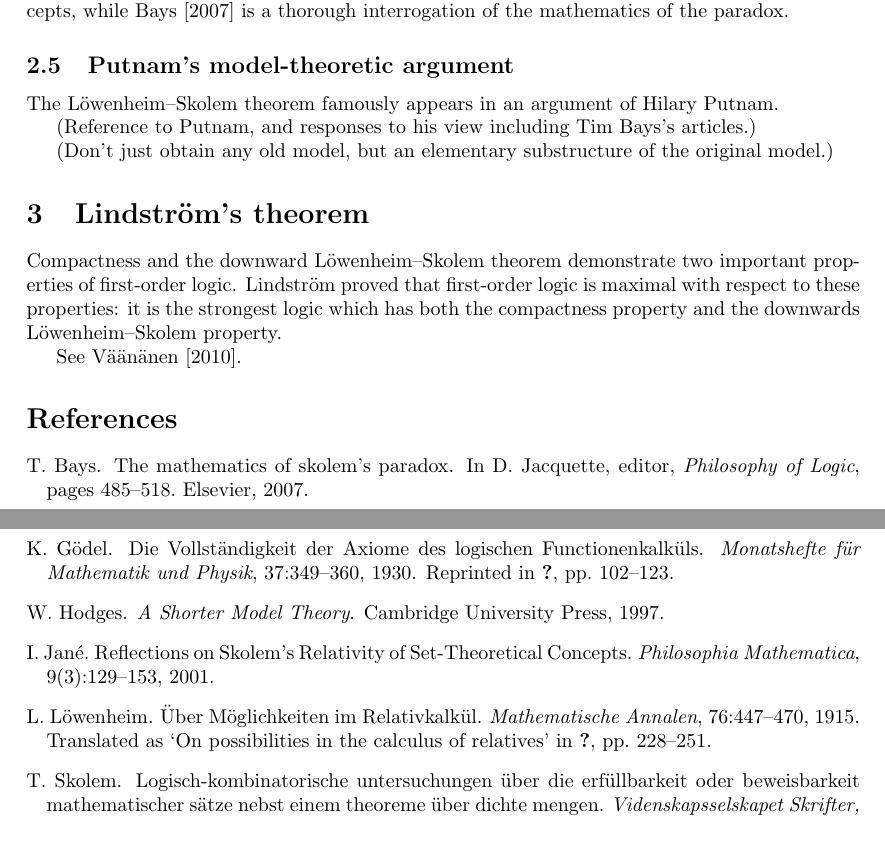
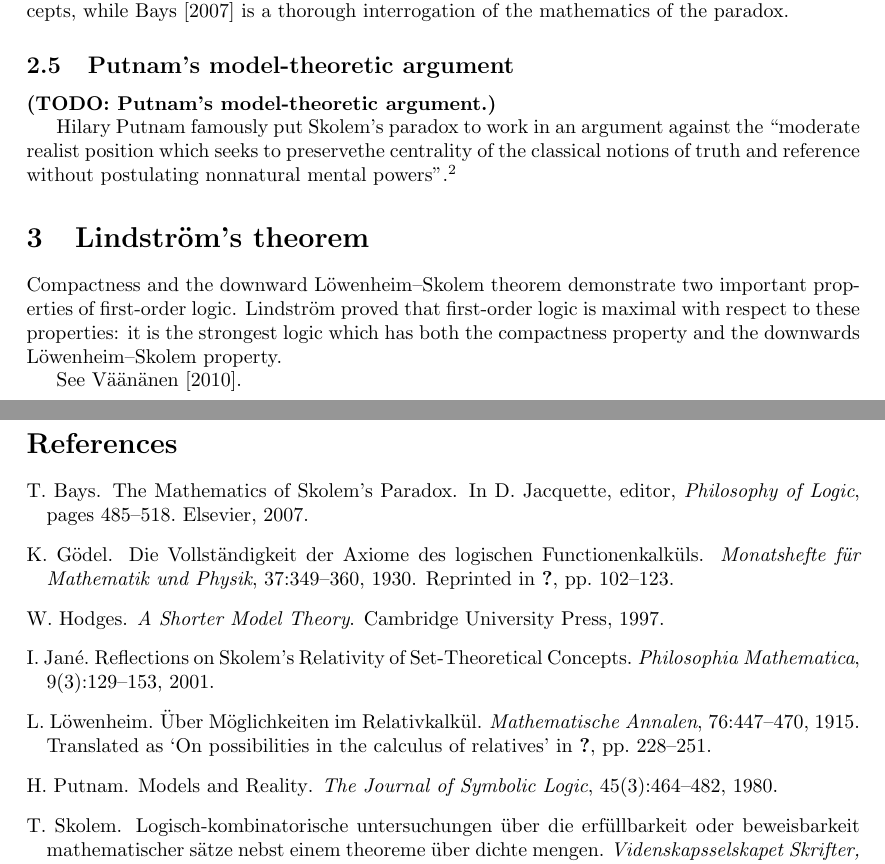
Before and after one commit to beastaugh/formalmethods, a LaTeX document (metalogic-fm2012.tex, which reads metalogic-fm2012.bib): two parts of pages 4 and 5 of 5, joined at a grey line, cut so that both start at the same text, the shorter picture padded with empty space. Compiled offline with pdfLaTeX.

Commit message:
Quote and citation for Putnam.

```diff
--- a/metalogic-fm2012.bib
+++ b/metalogic-fm2012.bib
@@ -73,7 +73,7 @@
 
 @incollection { bays2007,
     author    = {Timothy Bays},
-    title     = {The Mathematics of Skolem's Paradox},
+    title     = {{The Mathematics of Skolem's Paradox}},
     booktitle = {Philosophy of Logic},
     editor    = {Dale Jacquette},
     year      = {2007},
@@ -81,0 +86,5 @@
+    journal   = {The Journal of Symbolic Logic},
+    year      = {1980},
+    volume    = {45},
+    number    = {3},
+    pages     = {464--482} }
--- a/metalogic-fm2012.tex
+++ b/metalogic-fm2012.tex
@@ -292,12 +292,12 @@ the mathematics of the paradox.
 
 \subsection{Putnam's model-theoretic argument}
 
-The Löwenheim--Skolem theorem famously appears in an argument of Hilary Putnam.
+\textbf{(TODO: Putnam's model-theoretic argument.)}
 
-(Reference to Putnam, and responses to his view including Tim Bays's articles.)
-
-(Don't just obtain any old model, but an elementary substructure of the original
-model.)
+Hilary Putnam famously put Skolem's paradox to work in an argument against the
+``moderate realist position which seeks to preservethe centrality of the
+classical notions of truth and reference without postulating nonnatural mental
+powers''.\footnote{\citealt[p. 464]{putnam1980}}
 
 
 \section{Lindström's theorem}
```
Also changed, not shown: metalogic-fm2012.bib (4 more changed lines).
